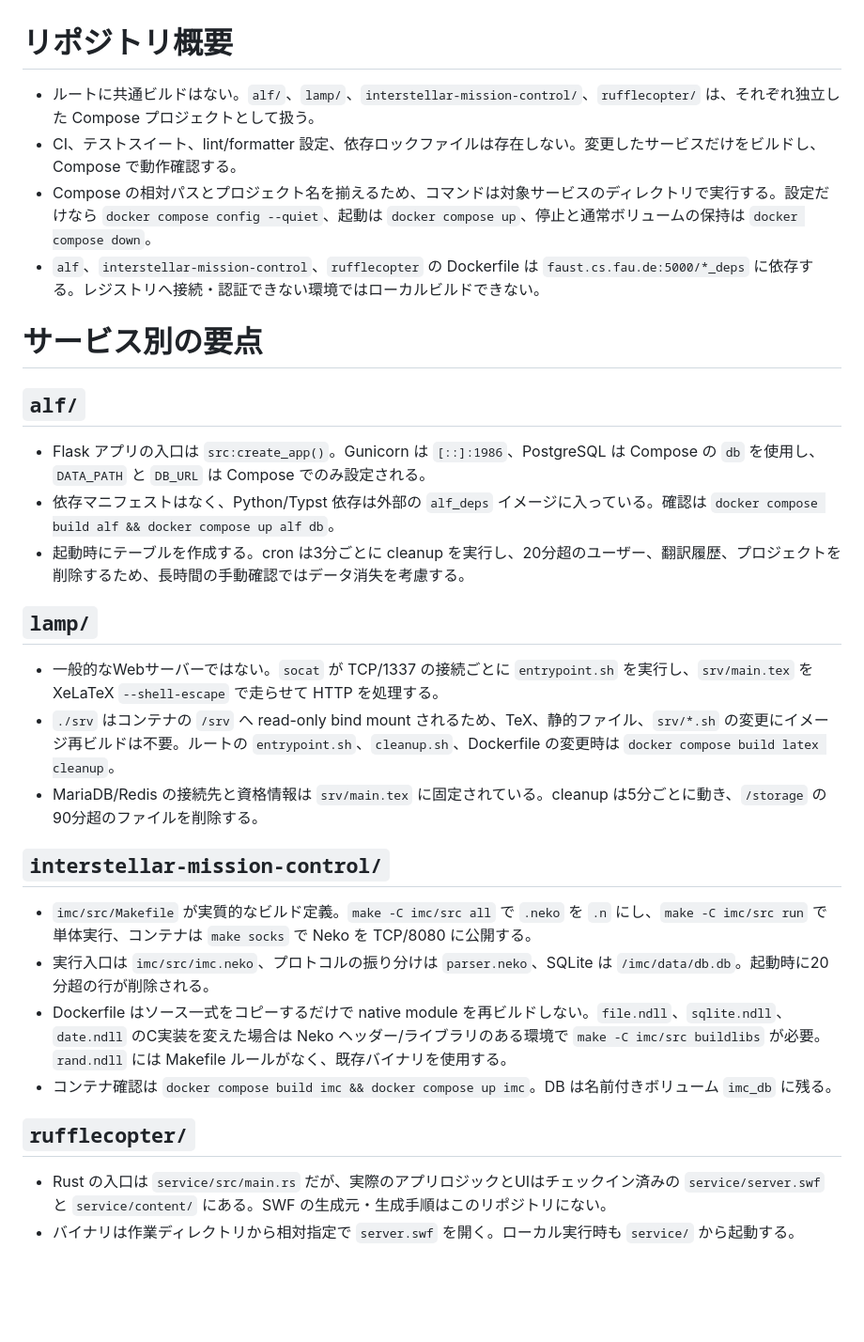
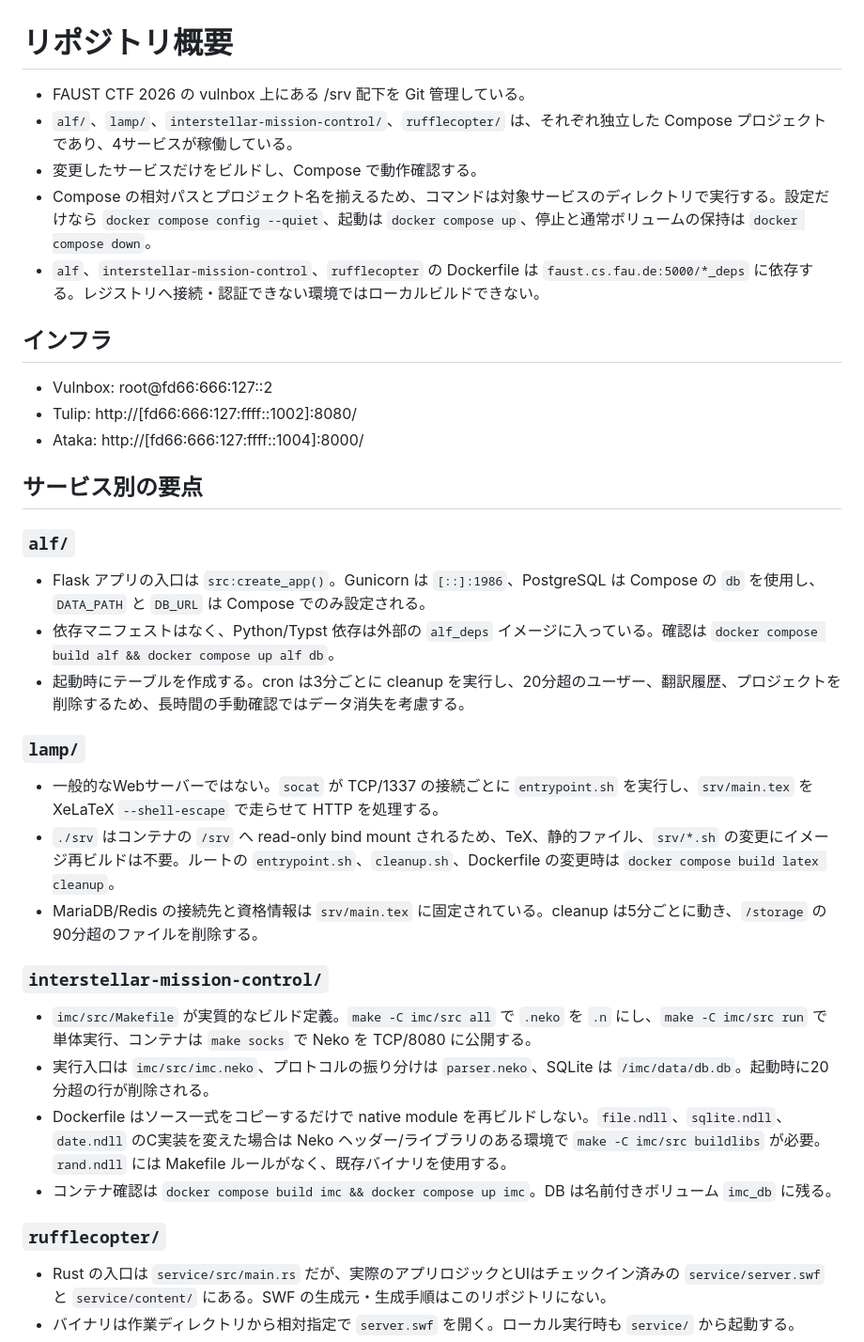
Before and after one commit to Mine-Code/faust-ctf-2026-vulnbox, a Markdown page: AGENTS.md, the part around the change. Shown at 94% size. GitHub-like rendering; blank space fills up the shorter version.

Commit message:
docs: add infra info to AGENTS.md

```diff
--- a/AGENTS.md
+++ b/AGENTS.md
@@ -1,32 +1,39 @@
 # リポジトリ概要
 
-- ルートに共通ビルドはない。`alf/`、`lamp/`、`interstellar-mission-control/`、`rufflecopter/` は、それぞれ独立した Compose プロジェクトとして扱う。
-- CI、テストスイート、lint/formatter 設定、依存ロックファイルは存在しない。変更したサービスだけをビルドし、Compose で動作確認する。
+- FAUST CTF 2026 の vulnbox 上にある /srv 配下を Git 管理している。
+- `alf/`、`lamp/`、`interstellar-mission-control/`、`rufflecopter/` は、それぞれ独立した Compose プロジェクトであり、4サービスが稼働している。
+- 変更したサービスだけをビルドし、Compose で動作確認する。
 - Compose の相対パスとプロジェクト名を揃えるため、コマンドは対象サービスのディレクトリで実行する。設定だけなら `docker compose config --quiet`、起動は `docker compose up`、停止と通常ボリュームの保持は `docker compose down`。
 - `alf`、`interstellar-mission-control`、`rufflecopter` の Dockerfile は `faust.cs.fau.de:5000/*_deps` に依存する。レジストリへ接続・認証できない環境ではローカルビルドできない。
 
-# サービス別の要点
+## インフラ
 
-## `alf/`
+- Vulnbox: root@fd66:666:127::2
+- Tulip: http://[fd66:666:127:ffff::1002]:8080/
+- Ataka: http://[fd66:666:127:ffff::1004]:8000/
+
+## サービス別の要点
+
+### `alf/`
 
 - Flask アプリの入口は `src:create_app()`。Gunicorn は `[::]:1986`、PostgreSQL は Compose の `db` を使用し、`DATA_PATH` と `DB_URL` は Compose でのみ設定される。
 - 依存マニフェストはなく、Python/Typst 依存は外部の `alf_deps` イメージに入っている。確認は `docker compose build alf && docker compose up alf db`。
 - 起動時にテーブルを作成する。cron は3分ごとに cleanup を実行し、20分超のユーザー、翻訳履歴、プロジェクトを削除するため、長時間の手動確認ではデータ消失を考慮する。
 
-## `lamp/`
+### `lamp/`
 
 - 一般的なWebサーバーではない。`socat` が TCP/1337 の接続ごとに `entrypoint.sh` を実行し、`srv/main.tex` を XeLaTeX `--shell-escape` で走らせて HTTP を処理する。
 - `./srv` はコンテナの `/srv` へ read-only bind mount されるため、TeX、静的ファイル、`srv/*.sh` の変更にイメージ再ビルドは不要。ルートの `entrypoint.sh`、`cleanup.sh`、Dockerfile の変更時は `docker compose build latex cleanup`。
 - MariaDB/Redis の接続先と資格情報は `srv/main.tex` に固定されている。cleanup は5分ごとに動き、`/storage` の90分超のファイルを削除する。
 
-## `interstellar-mission-control/`
+### `interstellar-mission-control/`
 
 - `imc/src/Makefile` が実質的なビルド定義。`make -C imc/src all` で `.neko` を `.n` にし、`make -C imc/src run` で単体実行、コンテナは `make socks` で Neko を TCP/8080 に公開する。
 - 実行入口は `imc/src/imc.neko`、プロトコルの振り分けは `parser.neko`、SQLite は `/imc/data/db.db`。起動時に20分超の行が削除される。
 - Dockerfile はソース一式をコピーするだけで native module を再ビルドしない。`file.ndll`、`sqlite.ndll`、`date.ndll` のC実装を変えた場合は Neko ヘッダー/ライブラリのある環境で `make -C imc/src buildlibs` が必要。`rand.ndll` には Makefile ルールがなく、既存バイナリを使用する。
 - コンテナ確認は `docker compose build imc && docker compose up imc`。DB は名前付きボリューム `imc_db` に残る。
 
-## `rufflecopter/`
+### `rufflecopter/`
 
 - Rust の入口は `service/src/main.rs` だが、実際のアプリロジックとUIはチェックイン済みの `service/server.swf` と `service/content/` にある。SWF の生成元・生成手順はこのリポジトリにない。
 - バイナリは作業ディレクトリから相対指定で `server.swf` を開く。ローカル実行時も `service/` から起動する。
```
